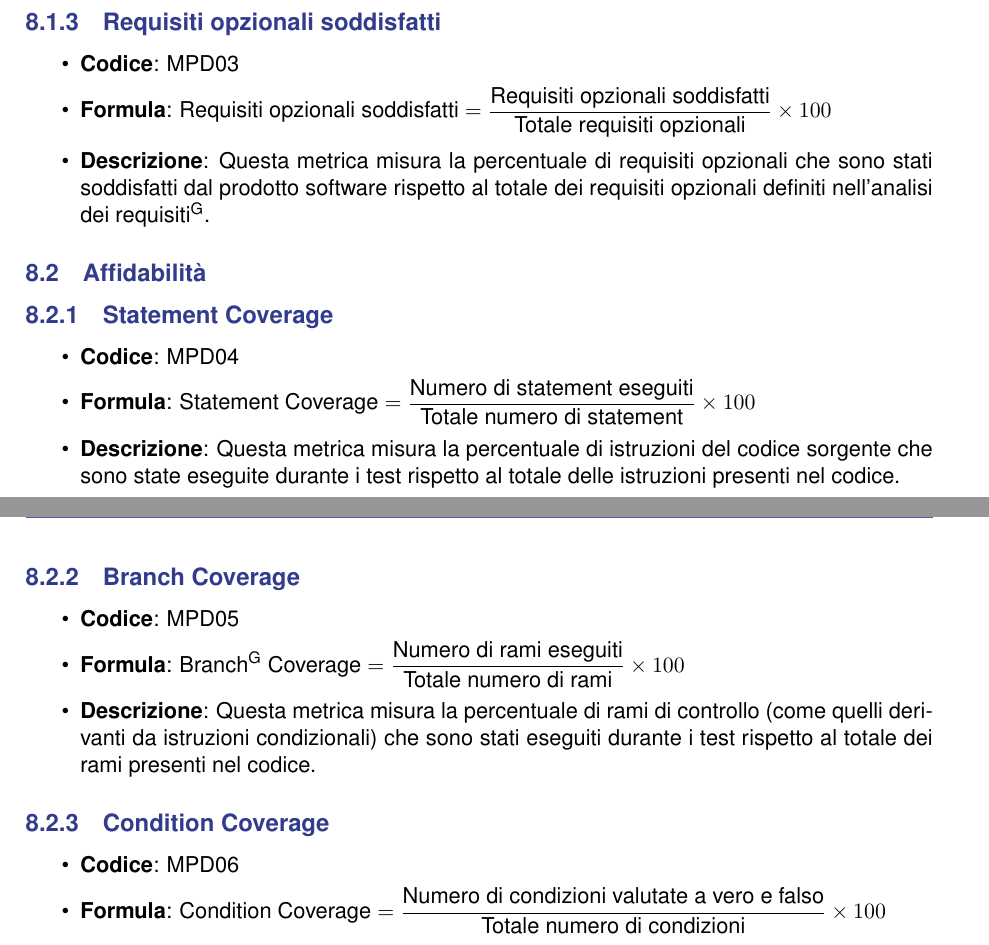
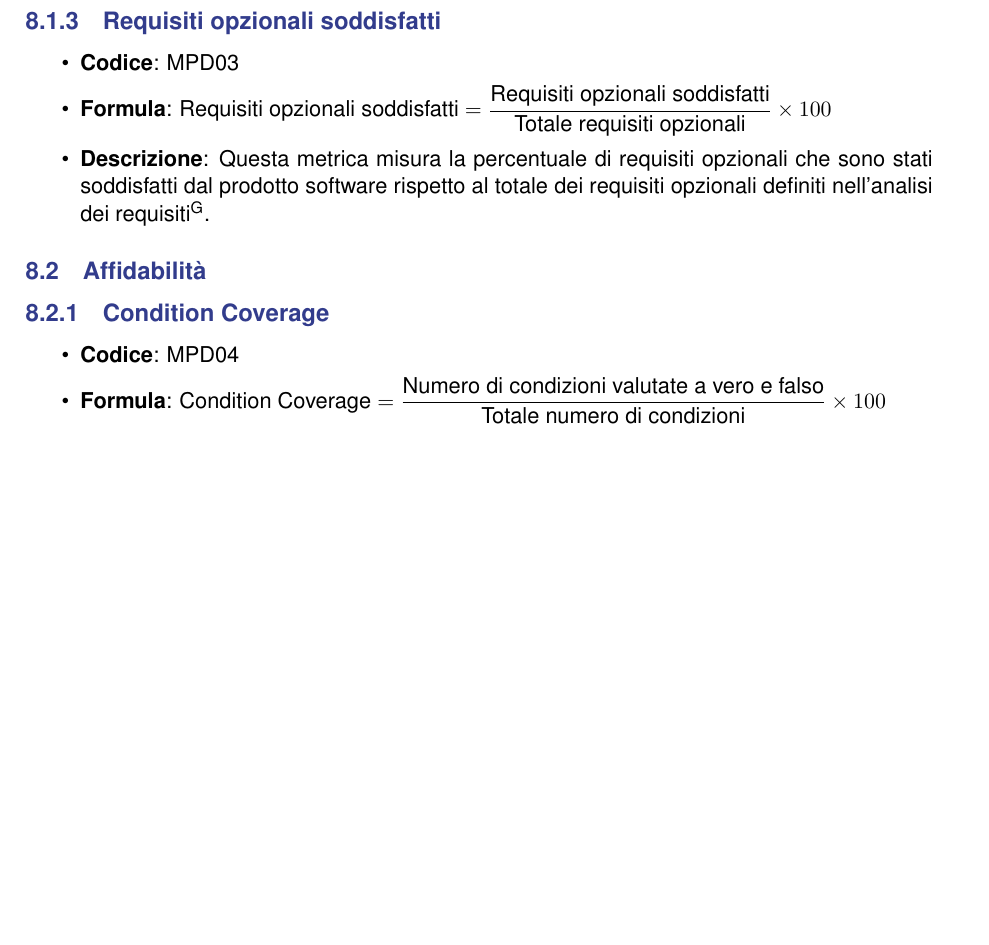
Before and after one commit to Byte-Holders/Documentazione, a LaTeX document (Source/RTB/Norme_Di_Progetto.tex): two parts of pages 35 and 36 of 38 before the commit and part of page 35 of 37 after it, the two joined at a grey line, cut so that both start at the same text, the shorter picture padded with empty space. Compiled offline with pdfLaTeX.

Commit message:
Sistemate metriche di prodotto

```diff
--- a/Source/RTB/Norme_Di_Progetto.tex
+++ b/Source/RTB/Norme_Di_Progetto.tex
@@ -1285,21 +1285,9 @@ Di seguito sono elencate le metriche adottate dal gruppo, suddivise per tipologi
 \end{itemize}
 
 \subsection{Affidabilità}
-\subsubsection{Statement Coverage}
+\subsubsection{Condition Coverage}
 \begin{itemize}
     \item \textbf{Codice}: MPD04
-    \item \textbf{Formula}: $\displaystyle \text{Statement Coverage} = \frac{\text{Numero di statement eseguiti}}{\text{Totale numero di statement}} \times 100$
-    \item \textbf{Descrizione}: Questa metrica misura la percentuale di istruzioni del codice sorgente che sono state eseguite durante i test rispetto al totale delle istruzioni presenti nel codice.
-\end{itemize}
-\subsubsection{Branch Coverage}
-\begin{itemize}
-    \item \textbf{Codice}: MPD05
-    \item \textbf{Formula}: $\displaystyle \text{Branch\textsuperscript{G} Coverage} = \frac{\text{Numero di rami eseguiti}}{\text{Totale numero di rami}} \times 100$
-    \item \textbf{Descrizione}: Questa metrica misura la percentuale di rami di controllo (come quelli derivanti da istruzioni condizionali) che sono stati eseguiti durante i test rispetto al totale dei rami presenti nel codice.
-\end{itemize}
-\subsubsection{Condition Coverage}
-\begin{itemize}
-    \item \textbf{Codice}: MPD06
     \item \textbf{Formula}: $\displaystyle \text{Condition Coverage} = \frac{\text{Numero di condizioni valutate a vero e falso}}{\text{Totale numero di condizioni}} \times 100$
     \item \textbf{Descrizione}: Questa metrica misura la percentuale di condizioni logiche che sono state valutate sia a vero che a falso durante i test rispetto al totale delle condizioni presenti nel codice.
 \end{itemize}
```
Also changed, not shown: Source/RTB/Norme_Di_Progetto.pdf, Source/RTB/Norme_Di_Progetto.tex (18 more changed lines).
